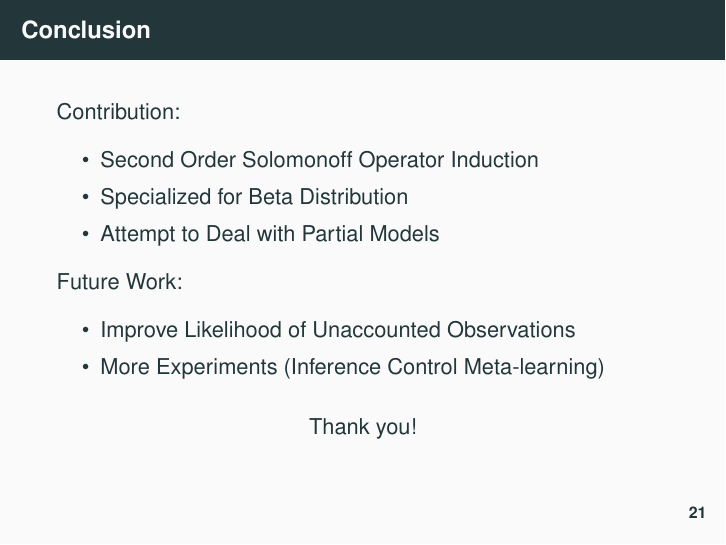
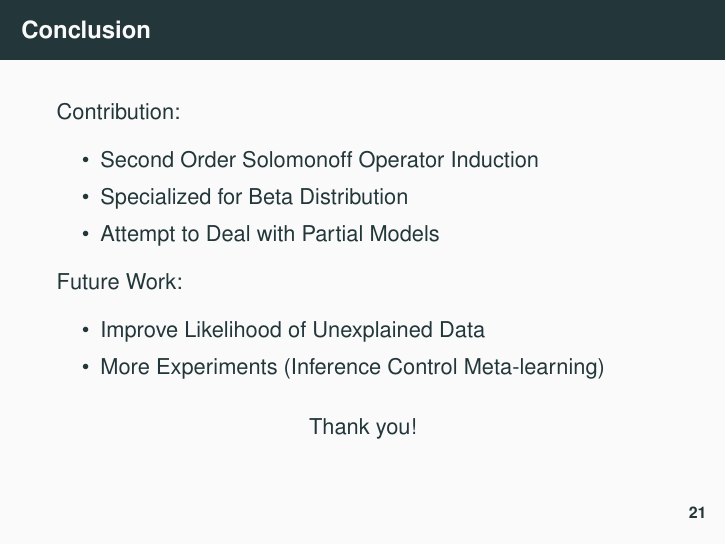
Before and after one commit to ngeiswei/presentations, LaTeX slides (AGI-18/PartialOperatorInductionBetaDistribution.tex): page 28 of 28. Compiled offline with pdfLaTeX.

Commit message:
Minor change

```diff
--- a/AGI-18/PartialOperatorInductionBetaDistribution.tex
+++ b/AGI-18/PartialOperatorInductionBetaDistribution.tex
@@ -409,7 +409,7 @@ $$=$$
 
   Future Work:
   \begin{itemize}
-  \item Improve Likelihood of Unaccounted Observations
+  \item Improve Likelihood of Unexplained Data
   \item More Experiments (Inference Control Meta-learning)
   \end{itemize}
 
```
